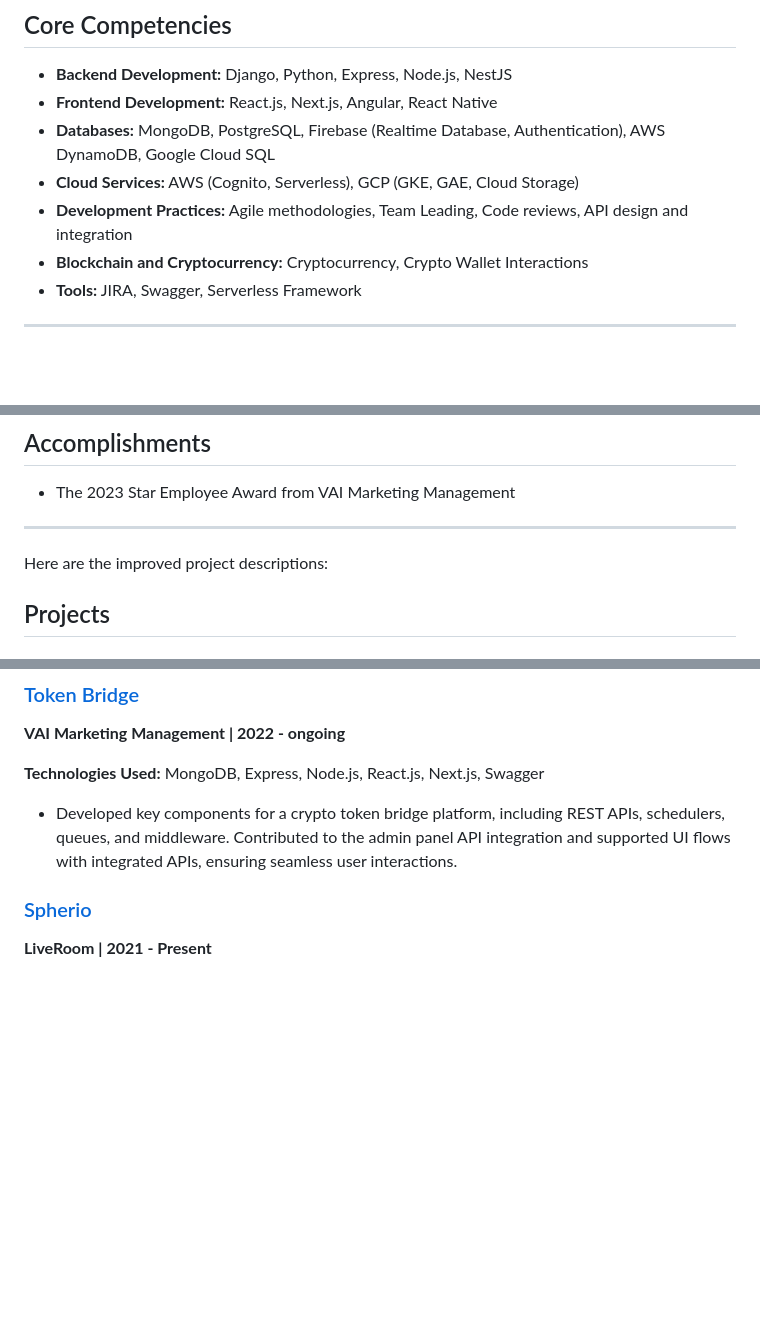
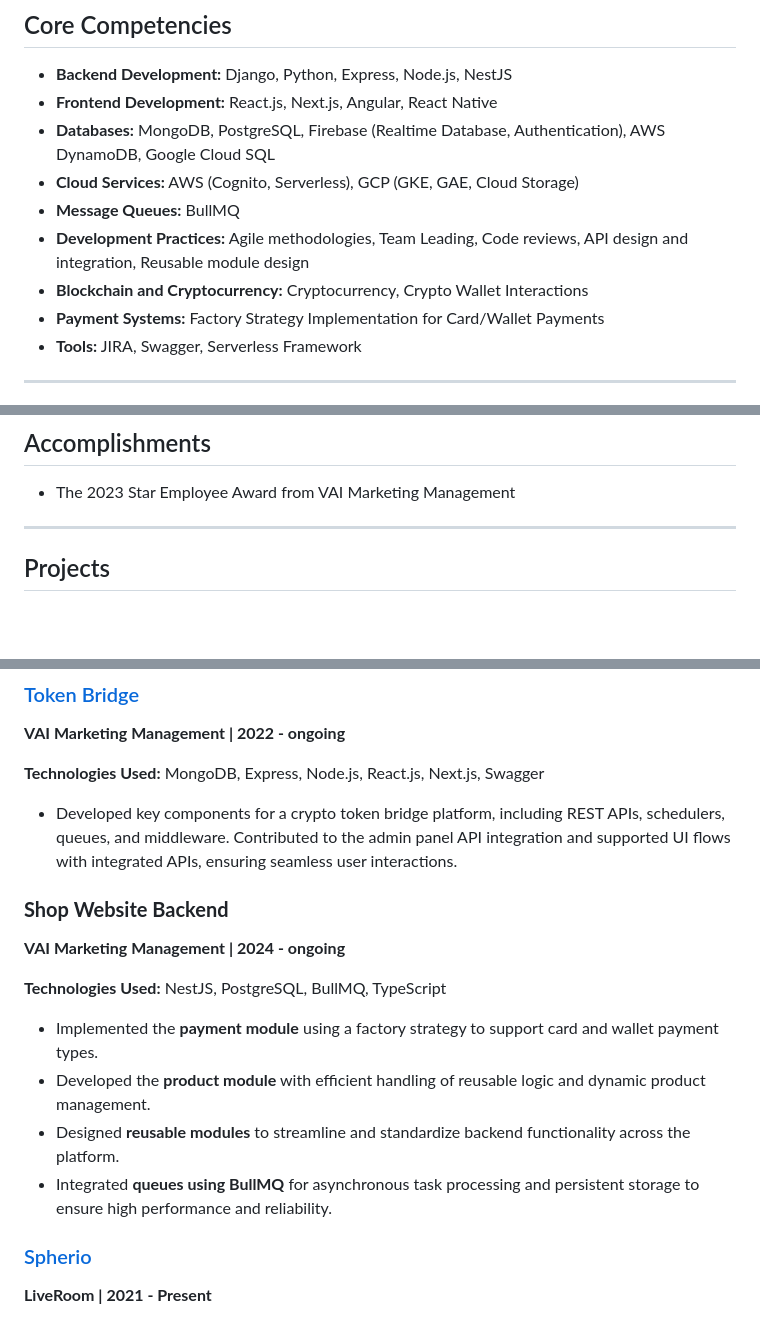
Before and after one commit to melanierebecca/melanie.github.io, a Markdown page: docs/index.md, 3 parts joined by grey strips. GitHub-like rendering; blank space fills up the shorter version.

Commit message:
add shop experience

```diff
--- a/docs/index.md
+++ b/docs/index.md
@@ -22,8 +22,10 @@ Software Engineer with 7+ years of experience in full stack web development. Pro
 - **Frontend Development:** React.js, Next.js, Angular, React Native
 - **Databases:** MongoDB, PostgreSQL, Firebase (Realtime Database, Authentication), AWS DynamoDB, Google Cloud SQL
 - **Cloud Services:** AWS (Cognito, Serverless), GCP (GKE, GAE, Cloud Storage)
-- **Development Practices:** Agile methodologies, Team Leading, Code reviews, API design and integration
+- **Message Queues:** BullMQ
+- **Development Practices:** Agile methodologies, Team Leading, Code reviews, API design and integration, Reusable module design
 - **Blockchain and Cryptocurrency:** Cryptocurrency, Crypto Wallet Interactions
+- **Payment Systems:** Factory Strategy Implementation for Card/Wallet Payments
 - **Tools:** JIRA, Swagger, Serverless Framework
 
 ---
@@ -114,8 +116,6 @@ Software Engineer with 7+ years of experience in full stack web development. Pro
 
 ---
 
-Here are the improved project descriptions:
-
 ## Projects
 
 ### [Service Management System](https://www.notion.so/Service-Management-System-SMS-Documentation-a039ba3f43624498a0441d7dbeff1827)
@@ -149,6 +149,17 @@ Here are the improved project descriptions:
 **Technologies Used:** MongoDB, Express, Node.js, React.js, Next.js, Swagger
 
 - Developed key components for a crypto token bridge platform, including REST APIs, schedulers, queues, and middleware. Contributed to the admin panel API integration and supported UI flows with integrated APIs, ensuring seamless user interactions.
+
+### **Shop Website Backend**
+
+**VAI Marketing Management | 2024 - ongoing**
+
+**Technologies Used:** NestJS, PostgreSQL, BullMQ, TypeScript
+
+- Implemented the **payment module** using a factory strategy to support card and wallet payment types.
+- Developed the **product module** with efficient handling of reusable logic and dynamic product management.
+- Designed **reusable modules** to streamline and standardize backend functionality across the platform.
+- Integrated **queues using BullMQ** for asynchronous task processing and persistent storage to ensure high performance and reliability.
 
 ### [Spherio](https://spherioapp.com/)
 
```
